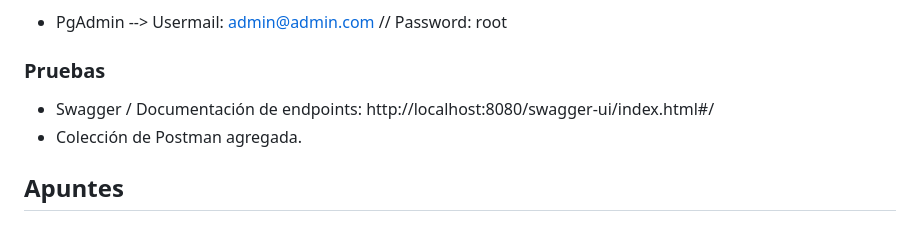
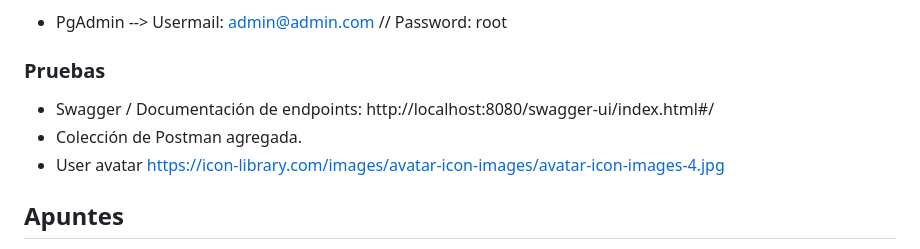
Before and after one commit to titintoro/Flallery, a Markdown page: README.md, the part around the change. GitHub-like rendering.

```diff
--- a/README.md
+++ b/README.md
@@ -52,8 +52,10 @@ para mejorar el uso de esta.
 
 
 ### Pruebas
+
 - Swagger / Documentación de endpoints: http://localhost:8080/swagger-ui/index.html#/
 - Colección de Postman agregada.
+- User avatar https://icon-library.com/images/avatar-icon-images/avatar-icon-images-4.jpg
 
 
 ## Apuntes
```
